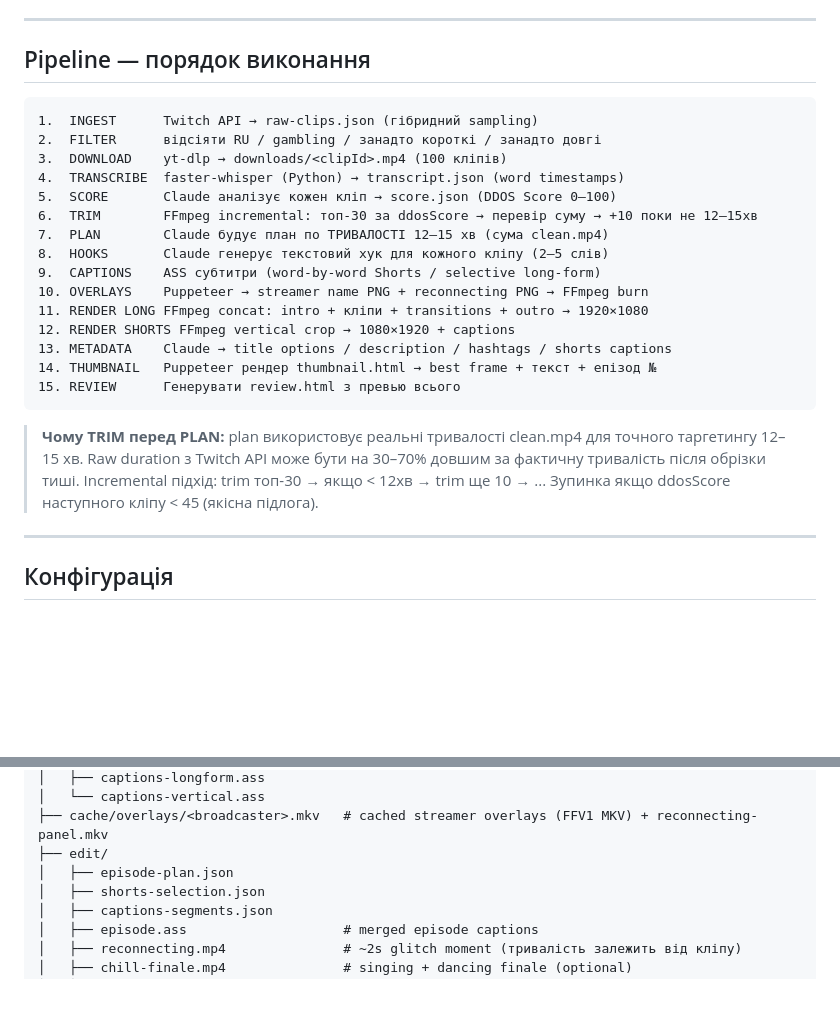
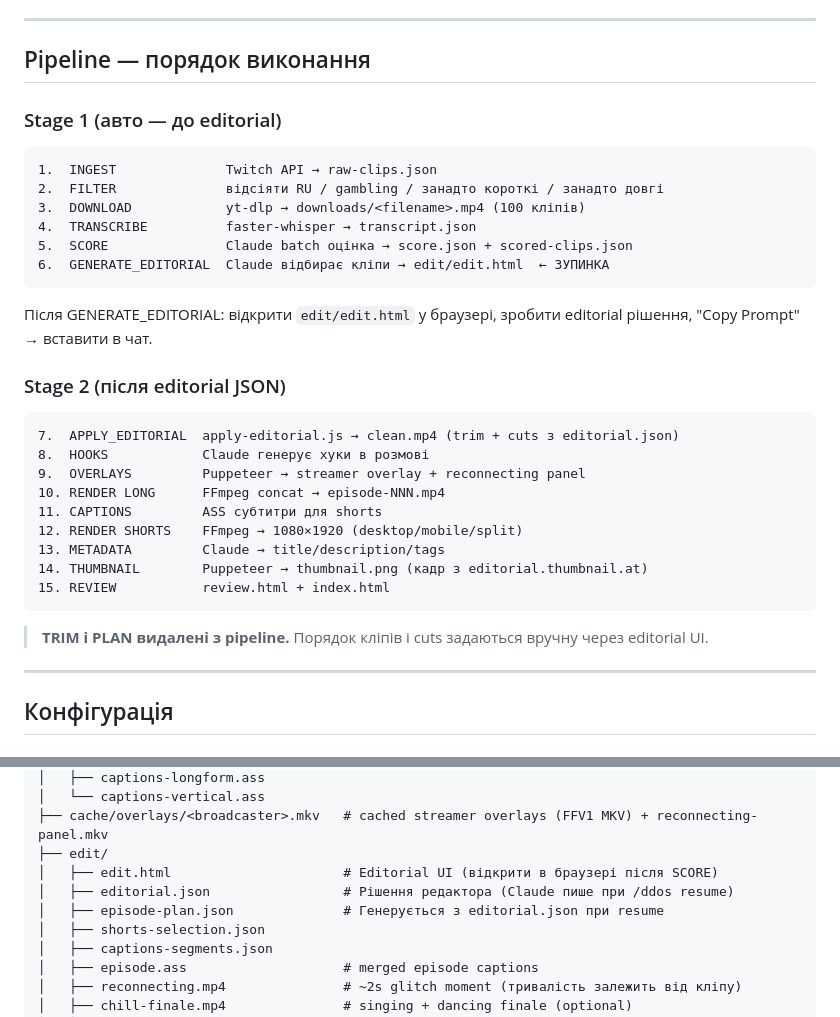
Before and after one commit to champik/ddos, a Markdown page: CLAUDE.md, 2 parts joined by grey strips. Drawn GitHub-style; blank space fills up the shorter version.

Commit message:
docs: update pipeline docs for two-stage editorial flow

````diff
--- a/CLAUDE.md
+++ b/CLAUDE.md
@@ -50,28 +50,32 @@
 
 ## Pipeline — порядок виконання
 
+### Stage 1 (авто — до editorial)
 ```
-1.  INGEST      Twitch API → raw-clips.json (гібридний sampling)
-2.  FILTER      відсіяти RU / gambling / занадто короткі / занадто довгі
-3.  DOWNLOAD    yt-dlp → downloads/<clipId>.mp4 (100 кліпів)
-4.  TRANSCRIBE  faster-whisper (Python) → transcript.json (word timestamps)
-5.  SCORE       Claude аналізує кожен кліп → score.json (DDOS Score 0–100)
-6.  TRIM        FFmpeg incremental: топ-30 за ddosScore → перевір суму → +10 поки не 12–15хв
-7.  PLAN        Claude будує план по ТРИВАЛОСТІ 12–15 хв (сума clean.mp4)
-8.  HOOKS       Claude генерує текстовий хук для кожного кліпу (2–5 слів)
-9.  CAPTIONS    ASS субтитри (word-by-word Shorts / selective long-form)
-10. OVERLAYS    Puppeteer → streamer name PNG + reconnecting PNG → FFmpeg burn
-11. RENDER LONG FFmpeg concat: intro + кліпи + transitions + outro → 1920×1080
-12. RENDER SHORTS FFmpeg vertical crop → 1080×1920 + captions
-13. METADATA    Claude → title options / description / hashtags / shorts captions
-14. THUMBNAIL   Puppeteer рендер thumbnail.html → best frame + текст + епізод №
-15. REVIEW      Генерувати review.html з превью всього
+1.  INGEST              Twitch API → raw-clips.json
+2.  FILTER              відсіяти RU / gambling / занадто короткі / занадто довгі
+3.  DOWNLOAD            yt-dlp → downloads/<filename>.mp4 (100 кліпів)
+4.  TRANSCRIBE          faster-whisper → transcript.json
+5.  SCORE               Claude batch оцінка → score.json + scored-clips.json
+6.  GENERATE_EDITORIAL  Claude відбирає кліпи → edit/edit.html  ← ЗУПИНКА
 ```
 
-> **Чому TRIM перед PLAN:** plan використовує реальні тривалості clean.mp4 для точного
-> таргетингу 12–15 хв. Raw duration з Twitch API може бути на 30–70% довшим за фактичну
-> тривалість після обрізки тиші. Incremental підхід: trim топ-30 → якщо < 12хв → trim ще 10 → ...
-> Зупинка якщо ddosScore наступного кліпу < 45 (якісна підлога).
+Після GENERATE_EDITORIAL: відкрити `edit/edit.html` у браузері, зробити editorial рішення, "Copy Prompt" → вставити в чат.
+
+### Stage 2 (після editorial JSON)
+```
+7.  APPLY_EDITORIAL  apply-editorial.js → clean.mp4 (trim + cuts з editorial.json)
+8.  HOOKS            Claude генерує хуки в розмові
+9.  OVERLAYS         Puppeteer → streamer overlay + reconnecting panel
+10. RENDER LONG      FFmpeg concat → episode-NNN.mp4
+11. CAPTIONS         ASS субтитри для shorts
+12. RENDER SHORTS    FFmpeg → 1080×1920 (desktop/mobile/split)
+13. METADATA         Claude → title/description/tags
+14. THUMBNAIL        Puppeteer → thumbnail.png (кадр з editorial.thumbnail.at)
+15. REVIEW           review.html + index.html
+```
+
+> **TRIM і PLAN видалені з pipeline.** Порядок кліпів і cuts задаються вручну через editorial UI.
 
 ---
 
@@ -176,7 +180,9 @@ projects/<runId>/
 │   └── captions-vertical.ass
 ├── cache/overlays/<broadcaster>.mkv   # cached streamer overlays (FFV1 MKV) + reconnecting-panel.mkv
 ├── edit/
-│   ├── episode-plan.json
+│   ├── edit.html                      # Editorial UI (відкрити в браузері після SCORE)
+│   ├── editorial.json                 # Рішення редактора (Claude пише при /ddos resume)
+│   ├── episode-plan.json              # Генерується з editorial.json при resume
 │   ├── shorts-selection.json
 │   ├── captions-segments.json
 │   ├── episode.ass                    # merged episode captions
````
